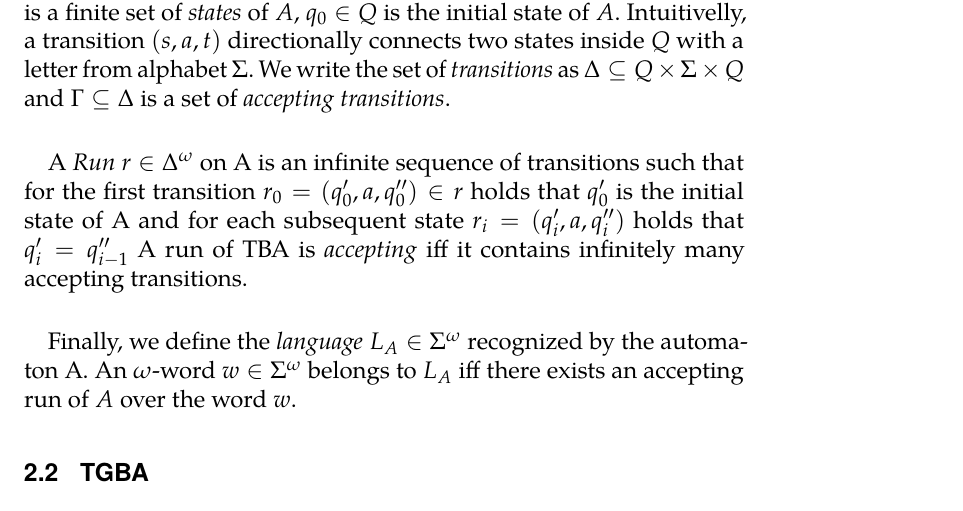
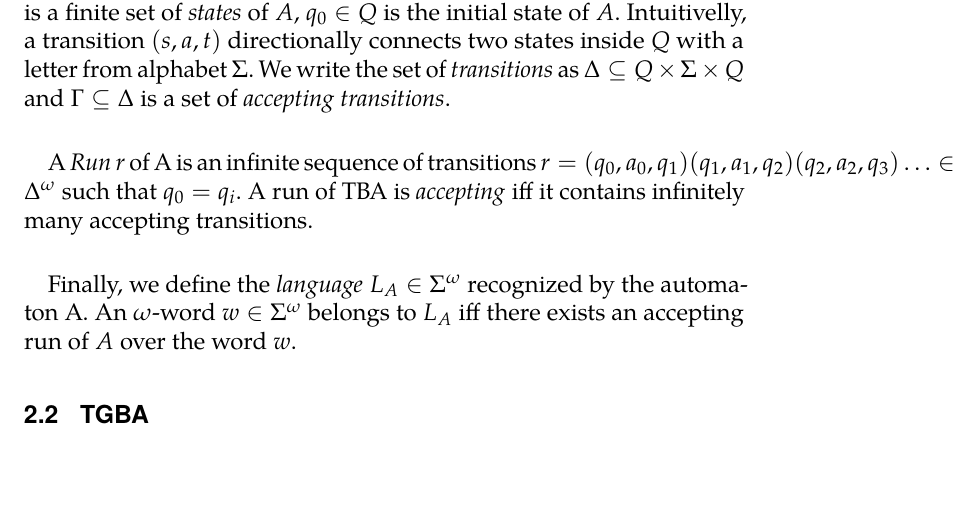
Before and after one commit to psimovec/thesis, a LaTeX thesis (slim_automata_thesis.tex): part of page 17 of 28, cut so that both start at the same text. Compiled offline with pdfLaTeX.

Commit message:
applied proposed changes from review

```diff
--- a/slim_automata_thesis.tex
+++ b/slim_automata_thesis.tex
@@ -38,7 +38,8 @@ nolof, nolot
 			\paragraph{}
 			A transition-based Büchi Automaton (TBA) is a quintuple $A=(\Sigma, Q, q_i, \Delta, \Gamma)$. An \emph{$\omega$-word} is an infinite sequence of letters. An alphabet is a set of letters. A \emph{language} is a set of $\omega$-words. $\Sigma$ is a finite \emph{alphabet}. $Q$ is a finite set of \emph{states} of $A$, $q_0 \in Q$ is the initial state of $A$. Intuitivelly, a transition $(s, a, t)$  directionally connects two states inside $Q$ with a letter from alphabet $\Sigma$. We write the set of \emph{transitions} as $\Delta \subseteq Q \times \Sigma \times Q$ and $\Gamma \subseteq \Delta$ is a set of \emph{accepting transitions}.
 			\paragraph{}
-			A \emph{Run} $r \in \Delta^\omega$ on A is an infinite sequence of transitions such that for the first transition $r_0=(q'_0, a, q''_0) \in r$ holds that $q'_0$ is the initial state of A and for each subsequent state $r_i=(q'_i, a, q''_i)$ holds that $q'_i=q''_{i-1}$
+			A \emph{Run} $r$ of A is an infinite sequence of transitions
+			$r=(q_0, a_0, q_1)(q_1, a_1, q_2)(q_2, a_2, q_3)\ldots\in\Delta^\omega$ such that $q_0=q_i$.
 			A run of TBA is \emph{accepting} iff it contains infinitely many accepting transitions.
 			\paragraph{}
 			Finally, we define the \emph{language} $L_A \in \Sigma^\omega$ recognized by the automaton A. An $\omega$-word $w \in \Sigma^\omega$ belongs to $L_A$ iff there exists an accepting run of $A$ over the word $w$.
```
